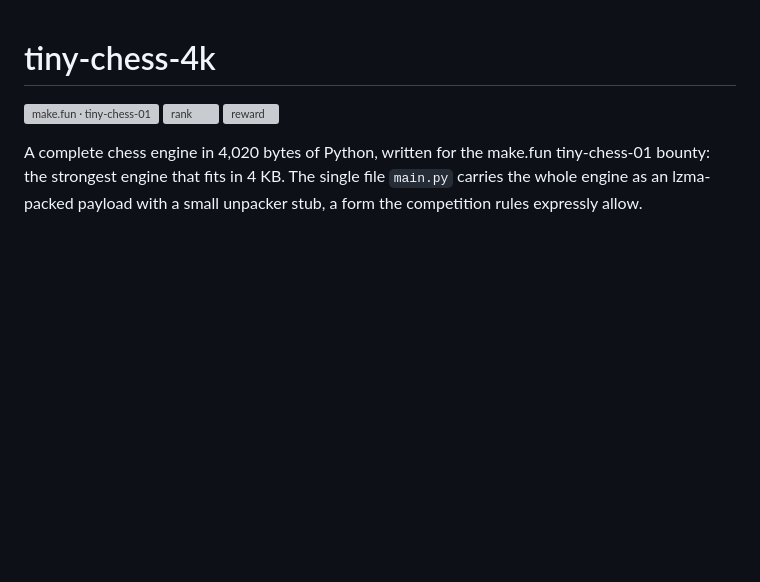
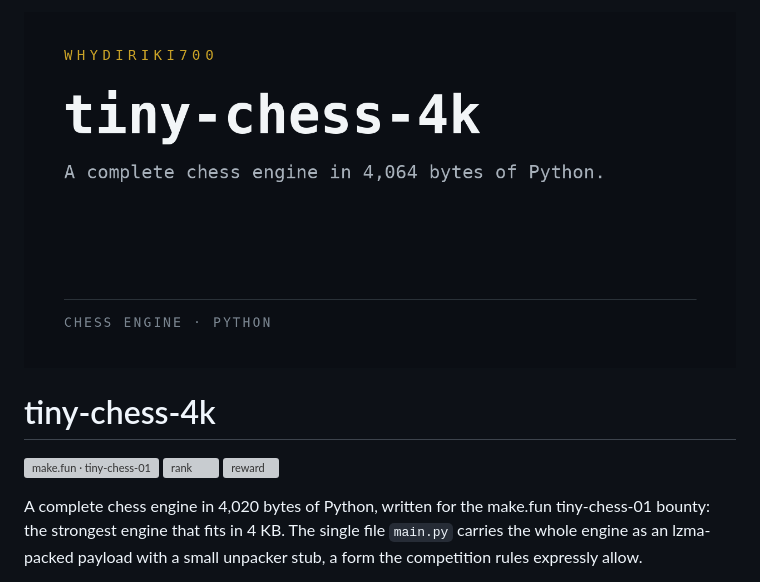
Before and after one commit to Whydiriki700/tiny-chess-4k, a Markdown page: README.md, the part around the change. GitHub-like rendering; pictures changed too: assets/preview.png (added); blank space fills up the shorter version; grey boxes are pictures that could not be loaded.

Commit message:
Add preview banner to README

```diff
--- a/README.md
+++ b/README.md
@@ -1,3 +1,5 @@
+![tiny-chess-4k](assets/preview.png)
+
 # tiny-chess-4k
 
 [![make.fun · tiny-chess-01](https://make.fun/badge/tiny-chess-01.svg)](https://make.fun/bounty/tiny-chess-01?utm_source=github&utm_medium=readme&utm_campaign=tiny-chess-01)
```
